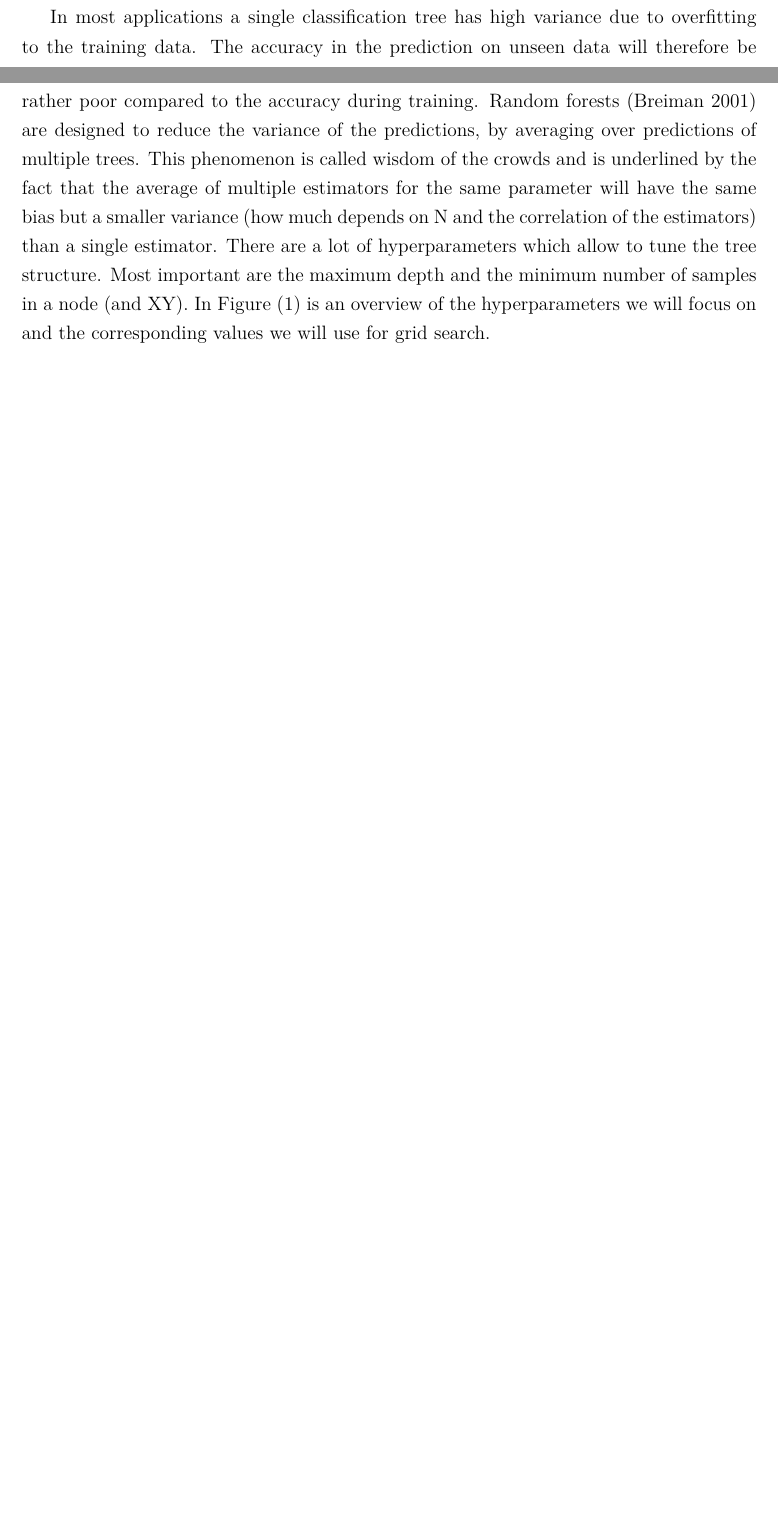
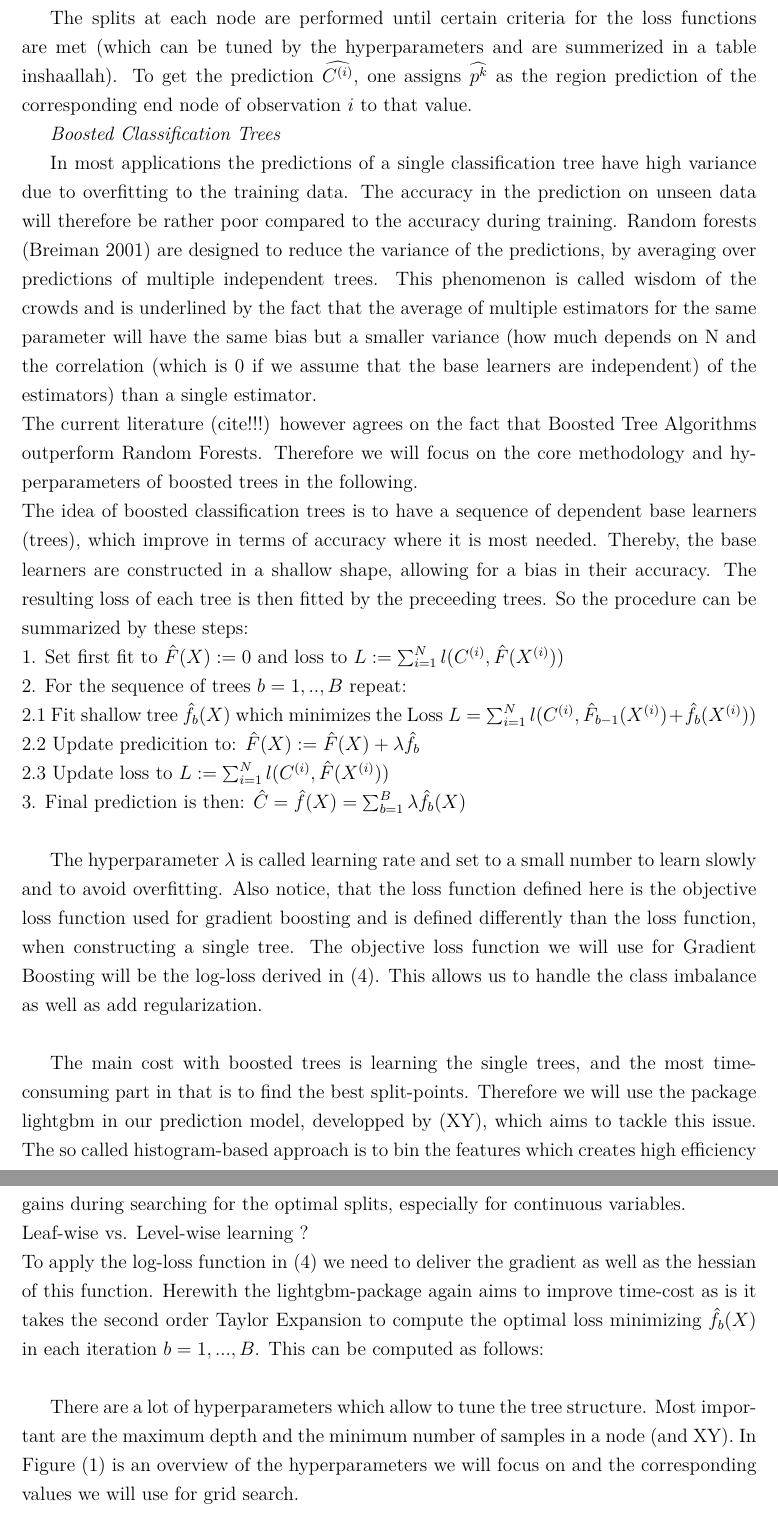
Before and after one commit to abdumaa/master_thesis_churn_modelling, a LaTeX thesis (tex/thesis.tex): two parts of pages 11 and 12 of 13 before the commit and two parts of pages 12 and 13 of 14 after it, joined at a grey line, cut at the place of the change, the shorter picture padded with empty space. Compiled offline with pdfLaTeX.

Commit message:
Add lightgbm

```diff
--- a/tex/thesis.tex
+++ b/tex/thesis.tex
@@ -378,7 +380,27 @@ The loss function for region $S_{k}$ is calculated using the predictions $\wideh
     \end{tabular}
 \end{center}
 
-In most applications a single classification tree has high variance due to overfitting to the training data. The accuracy in the prediction on unseen data will therefore be rather poor compared to the accuracy during training. Random forests (Breiman 2001) are designed to reduce the variance of the predictions, by averaging over predictions of multiple trees. This phenomenon is called wisdom of the crowds and is underlined by the fact that the average of multiple estimators for the same parameter will have the same bias but a smaller variance (how much depends on N and the correlation of the estimators) than a single estimator.
+The splits at each node are performed until certain criteria for the loss functions are met (which can be tuned by the hyperparameters and are summerized in a table inshaallah). To get the prediction $\widehat{C^{(i)}}$, one assigns $\widehat{p^{k}}$ as the region prediction of the corresponding end node of observation $i$ to that value.
+
+\textit{Boosted Classification Trees}
+
+In most applications the predictions of a single classification tree have high variance due to overfitting to the training data. The accuracy in the prediction on unseen data will therefore be rather poor compared to the accuracy during training. Random forests (Breiman 2001) are designed to reduce the variance of the predictions, by averaging over predictions of multiple independent trees. This phenomenon is called wisdom of the crowds and is underlined by the fact that the average of multiple estimators for the same parameter will have the same bias but a smaller variance (how much depends on N and the correlation (which is 0 if we assume that the base learners are independent) of the estimators) than a single estimator. \\
+The current literature (cite!!!) however agrees on the fact that Boosted Tree Algorithms outperform Random Forests. Therefore we will focus on the core methodology and hyperparameters of boosted trees in the following. \\
+The idea of boosted classification trees is to have a sequence of dependent base learners (trees), which improve in terms of accuracy where it is most needed. Thereby, the base learners are constructed in a shallow shape, allowing for a bias in their accuracy. The resulting loss of each tree is then fitted by the preceeding trees. So the procedure can be summarized by these steps: \\
+1. Set first fit to $\hat{F}(X) := 0$ and loss to $L := \sum_{i=1}^{N} l(C^{(i)}, \hat{F}(X^{(i)}))$ \\
+2. For the sequence of trees $b=1,..,B$ repeat: \\
+2.1 Fit shallow tree $\hat{f}_{b}(X)$ which minimizes the Loss $L = \sum_{i=1}^{N} l(C^{(i)}, \hat{F}_{b-1}(X^{(i)}) + \hat{f}_{b}(X^{(i)}))$ \\
+2.2 Update predicition to: $\hat{F}(X) := \hat{F}(X) + \lambda\hat{f}_{b}$ \\
+2.3 Update loss to $L := \sum_{i=1}^{N} l(C^{(i)}, \hat{F}(X^{(i)}))$ \\
+3. Final prediction is then: $\hat{C} = \hat{f}(X) = \sum_{b=1}^{B}\lambda\hat{f}_{b}(X)$ \\
+
+The hyperparameter $\lambda$ is called learning rate and set to a small number to learn slowly and to avoid overfitting. Also notice, that the loss function defined here is the objective loss function used for gradient boosting and is defined differently than the loss function, when constructing a single tree. The objective loss function we will use for Gradient Boosting will be the log-loss derived in (\ref{loss_fct}). This allows us to handle the class imbalance as well as add regularization.\\
+
+The main cost with boosted trees is learning the single trees, and the most time-consuming part in that is to find the best split-points. Therefore we will use the package lightgbm in our prediction model, developped by (XY), which aims to tackle this issue. The so called histogram-based approach is to bin the features which creates high efficiency gains during searching for the optimal splits, especially for continuous variables. \\
+Leaf-wise vs. Level-wise learning ? \\
+To apply the log-loss function in (\ref{loss_fct}) we need to deliver the gradient as well as the hessian of this function. Herewith the lightgbm-package again aims to improve time-cost as is it takes the second order Taylor Expansion to compute the optimal loss minimizing $\hat{f}_{b}(X)$ in each iteration $b=1,...,B$. This can be computed as follows: \\
+
+
 There are a lot of hyperparameters which allow to tune the tree structure. Most important are the maximum depth and the minimum number of samples in a node (and XY). In Figure (1) is an overview of the hyperparameters we will focus on and the corresponding values we will use for grid search.
 
 \subsection{Model Evaluation Metrics} \par
```
Also changed, not shown: Paper/Models/InterpretML.pdf (added), Paper/Preprocessing/How_training_on_multiple_time_slices_improves_performance_in_churn_prediction.pdf (added), Paper/Rare Events/Cost-Sensitive Learning Methods for Imbalanced Data.pdf (added), Paper/Rare Events/Handling class imbalance in customer churn prediction.pdf (added), Paper/Rare Events/Logistic Regression for Massive Data with rare events.pdf (added), Paper/Rare Events/Mining with Rarity A Unifying Framework.pdf (added), Paper/Rare Events/Reducing Misclassification Costs.pdf (added), Paper/Rare Events/SMOTE.pdf (added), Paper/Rare Events/SMOTEBoost.pdf (added), Paper/Similar Work/Building comprehensible customer churn prediction models with advanced rule induction techniques.pdf (added), Paper/Similar Work/Churn Prediction with Sequential Data and Deep Neural Networks.pdf (added), Paper/Similar Work/Predicting Customer Churn for Insurance Data.pdf (added), tex/thesis.pdf, tex/thesis.tex (14 more changed lines), 8 other files.
